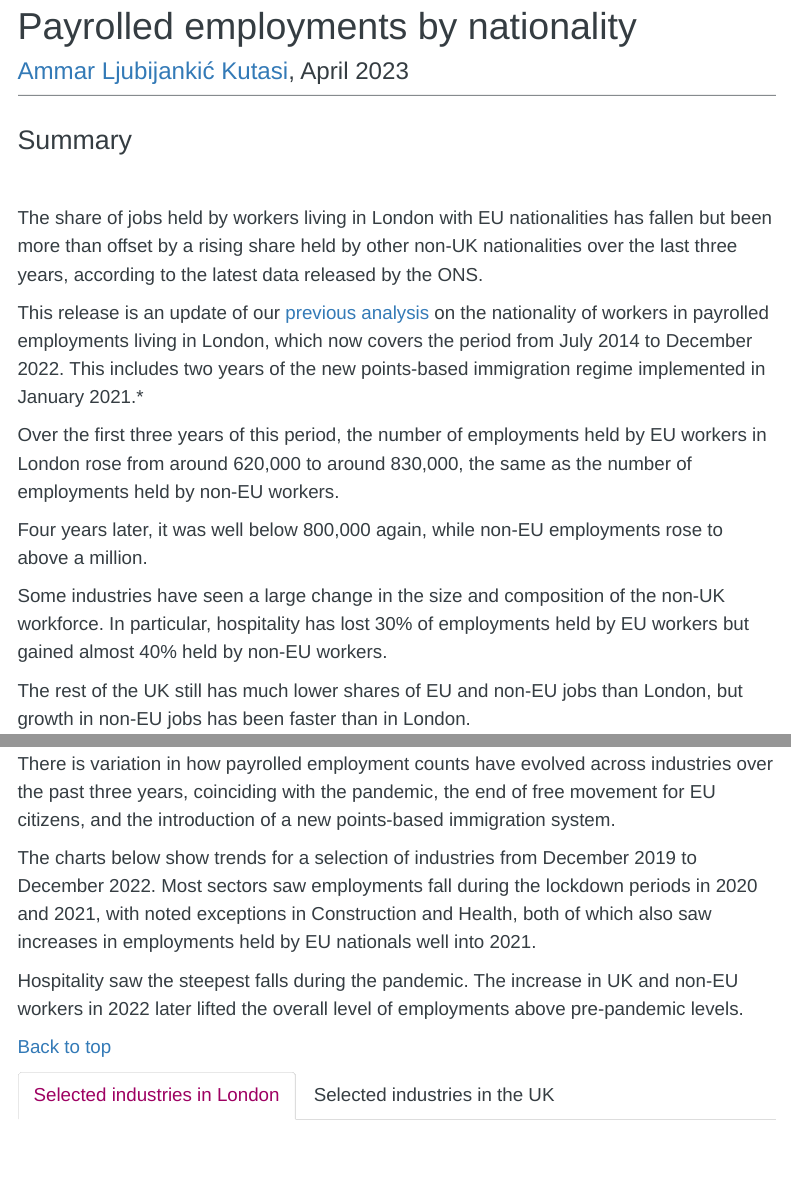
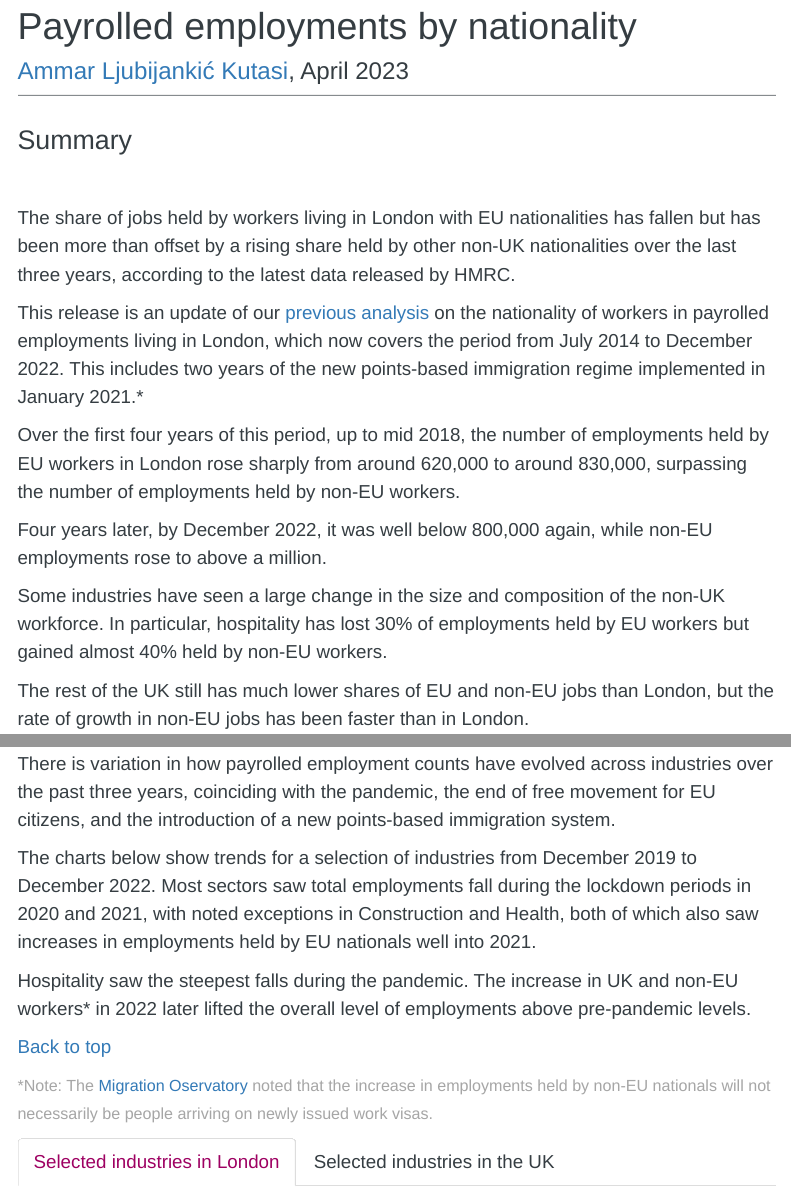
Before and after one commit to ammar-gla/paye-employ, an R Markdown document (SCRIPTS/02. PAYE nationalities.rmd): the page in a window 1100 px wide, from 140 px down, and a second part further down, joined at a grey line. Rendered offline with R 4.5, knitr and Pandoc, with nearby package versions; some code elsewhere in the file could not run offline; a font, style sheet, LaTeX package, included part or bibliography that could not be used is replaced or left out; menus at the side of the page are left out.

Commit message:
final changes to text before release

````diff
--- a/SCRIPTS/02. PAYE nationalities.rmd
+++ b/SCRIPTS/02. PAYE nationalities.rmd
@@ -27,17 +27,17 @@ knitr::opts_chunk$set(warning = FALSE, message = FALSE)
 ## Summary
 <br/>
 
-The share of jobs held by workers living in London with EU nationalities has fallen but been more than offset by a rising share held by other non-UK nationalities over the last three years, according to the latest data released by the ONS.
+The share of jobs held by workers living in London with EU nationalities has fallen but has been more than offset by a rising share held by other non-UK nationalities over the last three years, according to the latest data released by HMRC.
 
 This release is an update of our [previous analysis](https://data.london.gov.uk/download/gla-economics-covid-19-labour-market-analysis/df64d525-e65c-4dd6-a6e5-270919aeab7e/PAYE%20Employments%20by%20nationality.html) on the nationality of workers in payrolled employments living in London, which now covers the period from July 2014 to December 2022. This includes two years of the new points-based immigration regime implemented in January 2021.*
 
-Over the first three years of this period, the number of employments held by EU workers in London rose from around 620,000 to around 830,000, the same as the number of employments held by non-EU workers.
+Over the first four years of this period, up to mid 2018, the number of employments held by EU workers in London rose sharply from around 620,000 to around 830,000, surpassing the number of employments held by non-EU workers.
 
-Four years later, it was well below 800,000 again, while non-EU employments rose to above a million.
+Four years later, by December 2022, it was well below 800,000 again, while non-EU employments rose to above a million.
 
 Some industries have seen a large change in the size and composition of the non-UK workforce. In particular, hospitality has lost 30% of employments held by EU workers but gained almost 40% held by non-EU workers.
 
-The rest of the UK still has much lower shares of EU and non-EU jobs than London, but growth in non-EU jobs has been faster than in London.
+The rest of the UK still has much lower shares of EU and non-EU jobs than London, but the rate of growth in non-EU jobs has been faster than in London.
 
 <br/>
 
@@ -154,12 +154,14 @@
 
 There is variation in how payrolled employment counts have evolved across industries over the past three years, coinciding with the pandemic, the end of free movement for EU citizens, and the introduction of a new points-based immigration system.
 
-The charts below show trends for a selection of industries from December 2019 to December 2022. Most sectors saw employments fall during the lockdown periods in 2020 and 2021, with noted exceptions in Construction and Health, both of which also saw increases in employments held by EU nationals well into 2021.
+The charts below show trends for a selection of industries from December 2019 to December 2022. Most sectors saw total employments fall during the lockdown periods in 2020 and 2021, with noted exceptions in Construction and Health, both of which also saw increases in employments held by EU nationals well into 2021.
 
-Hospitality saw the steepest falls during the pandemic. The increase in UK and non-EU workers in 2022 later lifted the overall level of employments above pre-pandemic levels.
+Hospitality saw the steepest falls during the pandemic. The increase in UK and non-EU workers* in 2022 later lifted the overall level of employments above pre-pandemic levels.
 
 
 <a href="#top">Back to top</a>
+
+<foot>*Note: The [Migration Oservatory](https://migrationobservatory.ox.ac.uk/resources/reports/how-is-the-end-of-free-movement-affecting-the-low-wage-labour-force-in-the-uk/) noted that the increase in employments held by non-EU nationals will not necessarily be people arriving on newly issued work visas.</foot>
 
 ### Selected industries in London
 ```{r london facets, echo=FALSE, fig.cap = figcap3, out.width='100%'}
````
Also changed, not shown: SCRIPTS/01. Analyse data.r (+1 -1 lines), SCRIPTS/02. PAYE nationalities.rmd (4 more changed lines).
